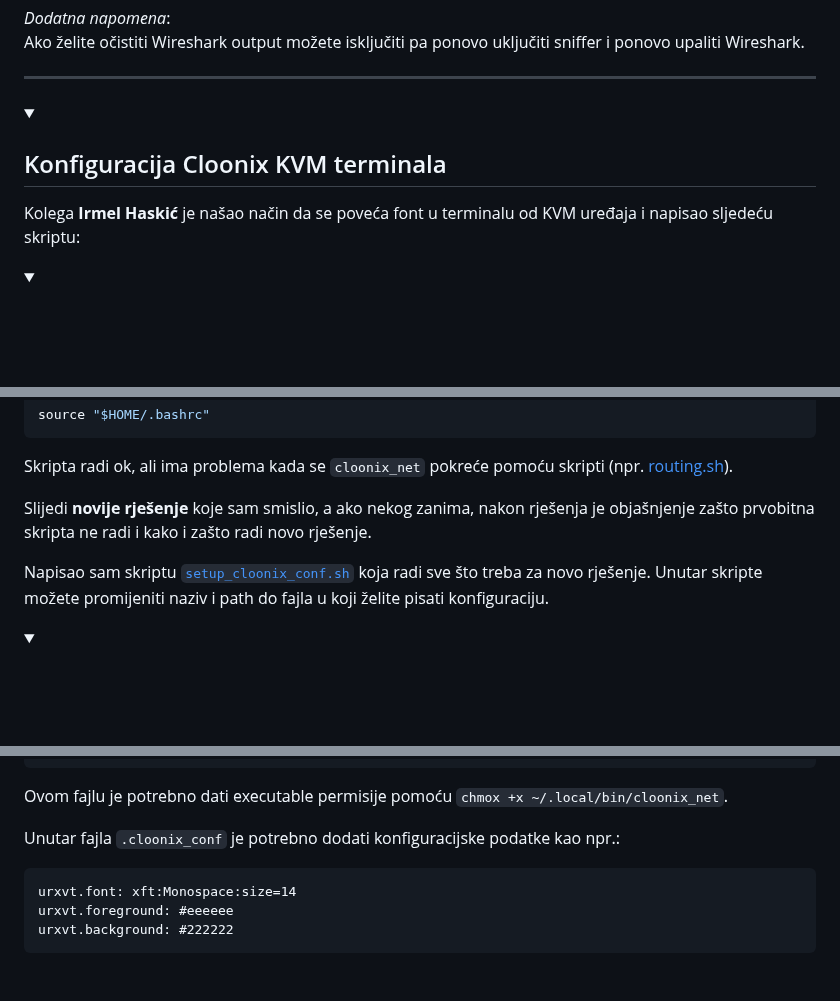
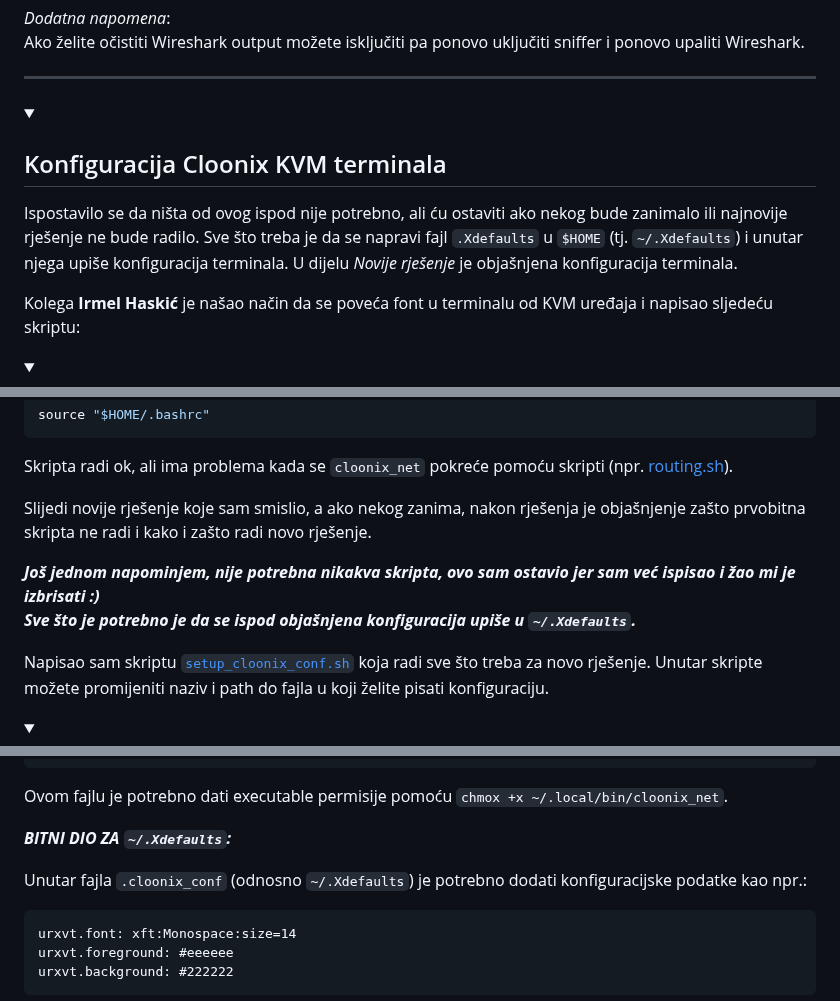
Before and after one commit to mahirsuljic-fet/RM, a Markdown page: README.md, 3 parts joined by grey strips. Rendered like a GitHub page; folded sections open; blank space fills up the shorter version.

Commit message:
Dzabe sam se mucio, rjesenje je veoma jednostavno

````diff
--- a/README.md
+++ b/README.md
@@ -99,6 +99,11 @@ Ako želite očistiti Wireshark output možete isključiti pa ponovo uključiti
 <details>
 <summary><h2>Konfiguracija Cloonix KVM terminala</h2></summary>
 
+Ispostavilo se da ništa od ovog ispod nije potrebno, ali ću ostaviti ako nekog bude zanimalo ili najnovije rješenje ne bude radilo.
+Sve što treba je da se napravi fajl `.Xdefaults` u `$HOME` (tj. `~/.Xdefaults`) i unutar njega upiše konfiguracija terminala.
+U dijelu *Novije rješenje* je objašnjena konfiguracija terminala.
+
+
 Kolega **Irmel Haskić** je našao način da se poveća font u terminalu od KVM uređaja i napisao sljedeću skriptu:
 <details>
 <summary><h3>Skripta - Irmel Haskić</h3></summary>
@@ -127,7 +132,10 @@ source "$HOME/.bashrc"
 
 Skripta radi ok, ali ima problema kada se `cloonix_net` pokreće pomoću skripti (npr. [routing.sh](./Vjezbe/v3/routing.sh)).
 
-Slijedi **novije rješenje** koje sam smislio, a ako nekog zanima, nakon rješenja je objašnjenje zašto prvobitna skripta ne radi i kako i zašto radi novo rješenje.
+Slijedi novije rješenje koje sam smislio, a ako nekog zanima, nakon rješenja je objašnjenje zašto prvobitna skripta ne radi i kako i zašto radi novo rješenje.
+
+***Još jednom napominjem, nije potrebna nikakva skripta, ovo sam ostavio jer sam već ispisao i žao mi je izbrisati :)*** \
+***Sve što je potrebno je da se ispod objašnjena konfiguracija upiše u `~/.Xdefaults`.***
 
 Napisao sam skriptu [`setup_cloonix_conf.sh`](./setup_cloonix_conf.sh) koja radi sve što treba za novo rješenje.
 Unutar skripte možete promijeniti naziv i path do fajla u koji želite pisati konfiguraciju.
@@ -143,7 +151,9 @@ xrdb -merge $HOME/.cloonix_conf
 ```
 Ovom fajlu je potrebno dati executable permisije pomoću `chmox +x ~/.local/bin/cloonix_net`.
 
-Unutar fajla `.cloonix_conf` je potrebno dodati konfiguracijske podatke kao npr.:
+***BITNI DIO ZA `~/.Xdefaults`:***
+
+Unutar fajla `.cloonix_conf` (odnosno `~/.Xdefaults`) je potrebno dodati konfiguracijske podatke kao npr.:
 ```
 urxvt.font: xft:Monospace:size=14
 urxvt.foreground: #eeeeee
````
